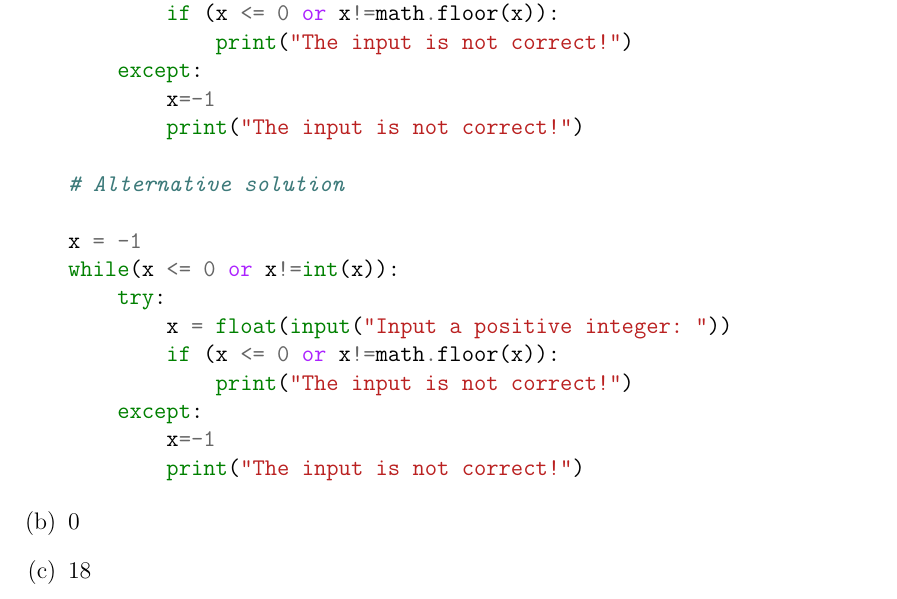
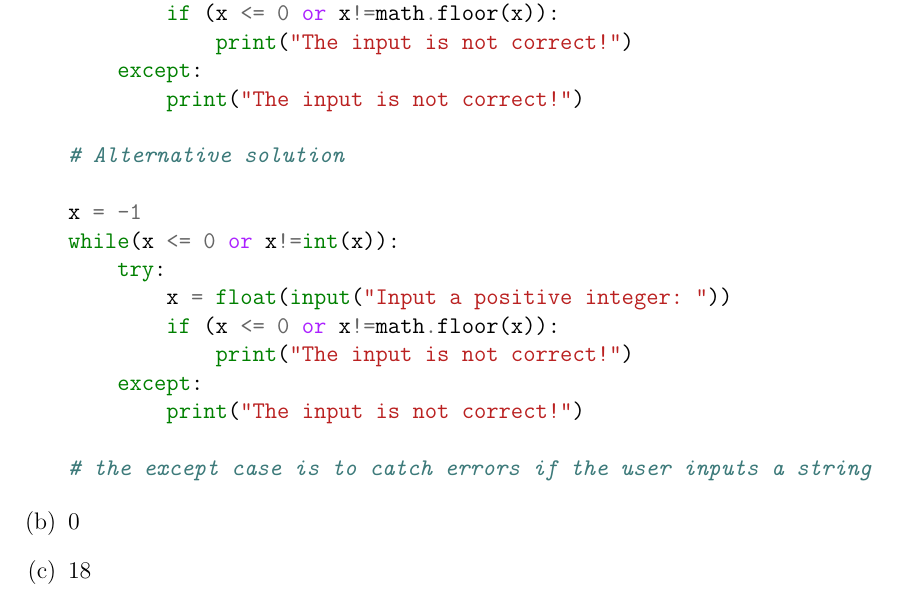
Before and after one commit to brandongohwh/MH1401PYP-1617, a LaTeX document (PYP16 - Solutions.tex): part of page 3 of 9, cut so that both start at the same text. Compiled offline with pdfLaTeX.

Commit message:
Q1
Simplified

```diff
--- a/PYP16 - Solutions.tex
+++ b/PYP16 - Solutions.tex
@@ -179,7 +179,6 @@ while(x <= 0 or x!=math.floor(x)):
         if (x <= 0 or x!=math.floor(x)):
             print("The input is not correct!")
     except:
-        x=-1
         print("The input is not correct!")
 
 # Alternative solution
@@ -191,8 +190,9 @@ while(x <= 0 or x!=int(x)):
         if (x <= 0 or x!=math.floor(x)):
             print("The input is not correct!")
     except:
-        x=-1
         print("The input is not correct!")
+
+# the except case is to catch errors if the user inputs a string
 		\end{minted}
 		\item 0
 		\item 18
```
Also changed, not shown: PYP16 - Solutions.pdf.
